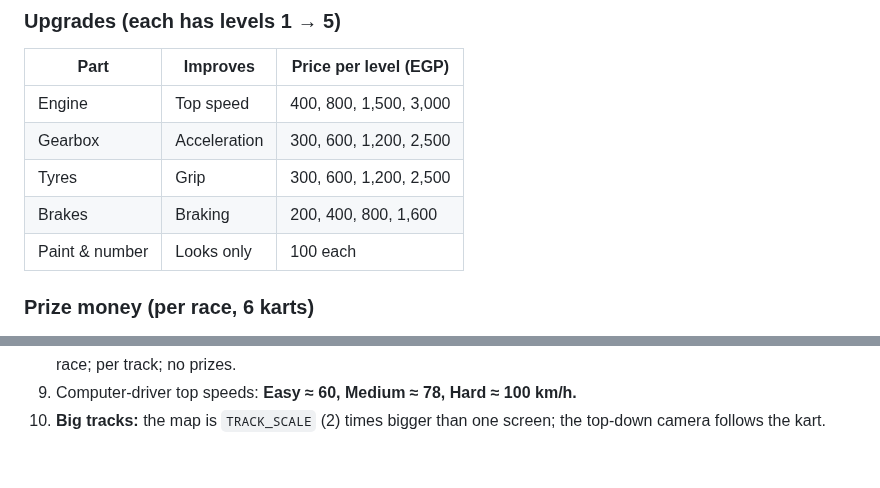
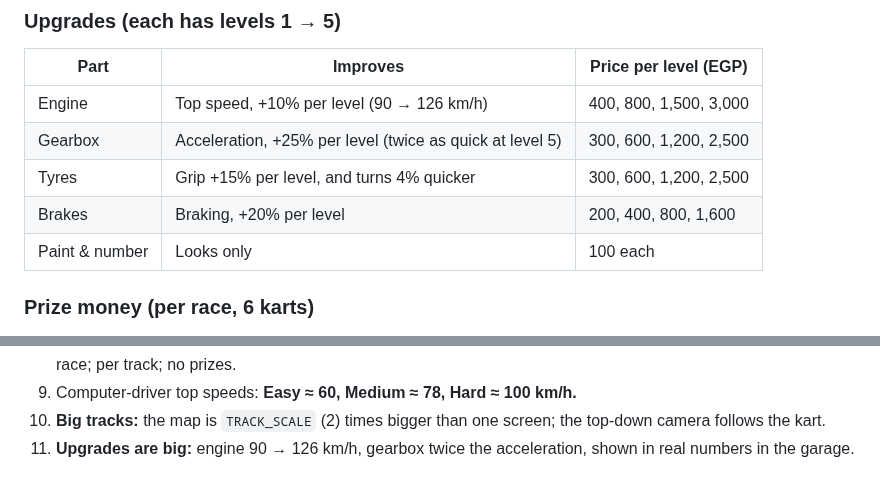
Before and after one commit to mskhambaty/burhanuddin-racing-gokart, a Markdown page: PLAN.md, 2 parts joined by grey strips. Rendered like a GitHub page.

```diff
--- a/PLAN.md
+++ b/PLAN.md
@@ -74,10 +74,10 @@ cities (Dubai Marina, Riyadh, Amman/Petra desert, Alexandria seaside).
 ### Upgrades (each has levels 1 → 5)
 | Part | Improves | Price per level (EGP) |
 |---|---|---|
-| Engine | Top speed | 400, 800, 1,500, 3,000 |
-| Gearbox | Acceleration | 300, 600, 1,200, 2,500 |
-| Tyres | Grip | 300, 600, 1,200, 2,500 |
-| Brakes | Braking | 200, 400, 800, 1,600 |
+| Engine | Top speed, +10% per level (90 → 126 km/h) | 400, 800, 1,500, 3,000 |
+| Gearbox | Acceleration, +25% per level (twice as quick at level 5) | 300, 600, 1,200, 2,500 |
+| Tyres | Grip +15% per level, and turns 4% quicker | 300, 600, 1,200, 2,500 |
+| Brakes | Braking, +20% per level | 200, 400, 800, 1,600 |
 | Paint & number | Looks only | 100 each |
 
 ### Prize money (per race, 6 karts)
@@ -190,3 +190,4 @@ burhanuddin-racing-gokart/
    Set by any finished race; per track; no prizes.
 9. Computer-driver top speeds: **Easy ≈ 60, Medium ≈ 78, Hard ≈ 100 km/h.**
 10. **Big tracks:** the map is `TRACK_SCALE` (2) times bigger than one screen; the top-down camera follows the kart.
+11. **Upgrades are big:** engine 90 → 126 km/h, gearbox twice the acceleration, shown in real numbers in the garage.
```
Also changed, not shown: README.md (+20 -3 lines), screenshot-garage.png, 5 other files.
